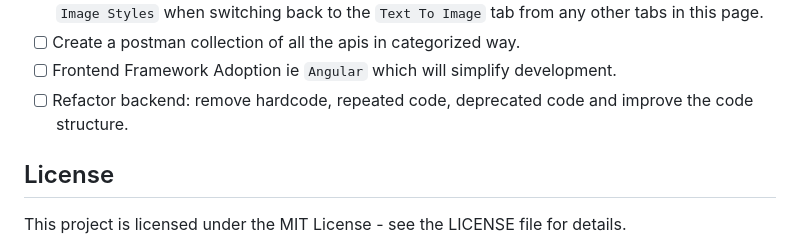
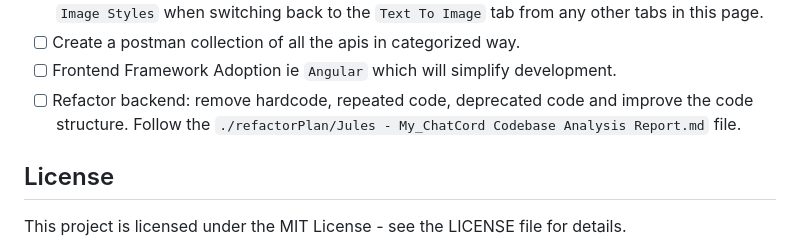
Before and after one commit to Lucifer-00007/my_chatcord, a Markdown page: README.md, the part around the change. GitHub-like rendering.

```diff
--- a/README.md
+++ b/README.md
@@ -246,7 +246,7 @@ The `config` folder contains crucial application settings. Update the following
 - [ ] In `Image Generation Configuration` in `admin-settings` page fix the repetitive `Image Sizes` and `Image Styles` when switching back to the `Text To Image` tab from any other tabs in this page.
 - [ ] Create a postman collection of all the apis in categorized way.
 - [ ] Frontend Framework Adoption ie `Angular` which will simplify development.
-- [ ] Refactor backend: remove hardcode, repeated code, deprecated code and improve the code structure.
+- [ ] Refactor backend: remove hardcode, repeated code, deprecated code and improve the code structure. Follow the `./refactorPlan/Jules - My_ChatCord Codebase Analysis Report.md` file.
 
 ## License
 
```
